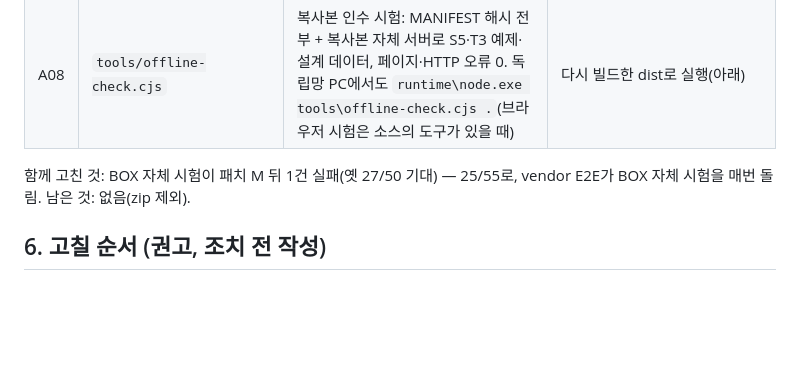
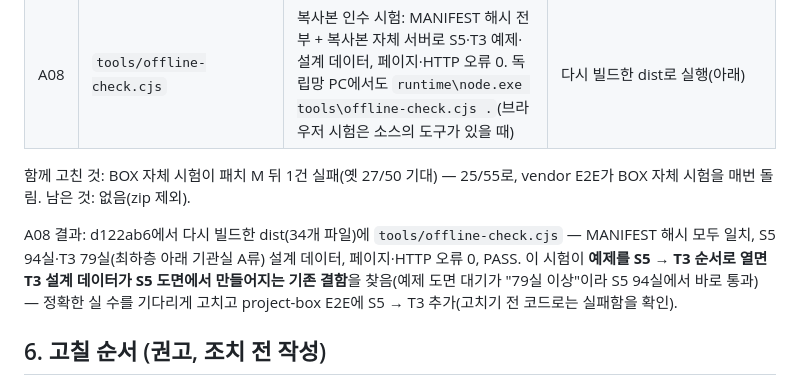
Before and after one commit to ceronfs/HVAC_Grid, a Markdown page: docs/REVIEW_2026-10-21_EXTERNAL.md, the part around the change. Drawn GitHub-style; blank space fills up the shorter version.

Commit message:
Review record: offline acceptance check result (d122ab6 dist PASS)
Co-Authored-By: Claude Opus 5.5 <noreply@anthropic.com>

```diff
--- a/docs/REVIEW_2026-10-21_EXTERNAL.md
+++ b/docs/REVIEW_2026-10-21_EXTERNAL.md
@@ -81,6 +81,8 @@
 
 함께 고친 것: BOX 자체 시험이 패치 M 뒤 1건 실패(옛 27/50 기대) — 25/55로, vendor E2E가 BOX 자체 시험을 매번 돌림. 남은 것: 없음(zip 제외).
 
+A08 결과: d122ab6에서 다시 빌드한 dist(34개 파일)에 `tools/offline-check.cjs` — MANIFEST 해시 모두 일치, S5 94실·T3 79실(최하층 아래 기관실 A류) 설계 데이터, 페이지·HTTP 오류 0, PASS. 이 시험이 **예제를 S5 → T3 순서로 열면 T3 설계 데이터가 S5 도면에서 만들어지는 기존 결함**을 찾음(예제 도면 대기가 "79실 이상"이라 S5 94실에서 바로 통과) — 정확한 실 수를 기다리게 고치고 project-box E2E에 S5 → T3 추가(고치기 전 코드로는 실패함을 확인).
+
 ## 6. 고칠 순서 (권고, 조치 전 작성)
 
 1. `tools/make-offline.cjs`: F01(파일·fetch 자체 검사) + F10(삭제 보호) + A07(MANIFEST) → 배포본 다시 빌드(F02), 독립망 T3 예제 한 번 확인(A08)
```
